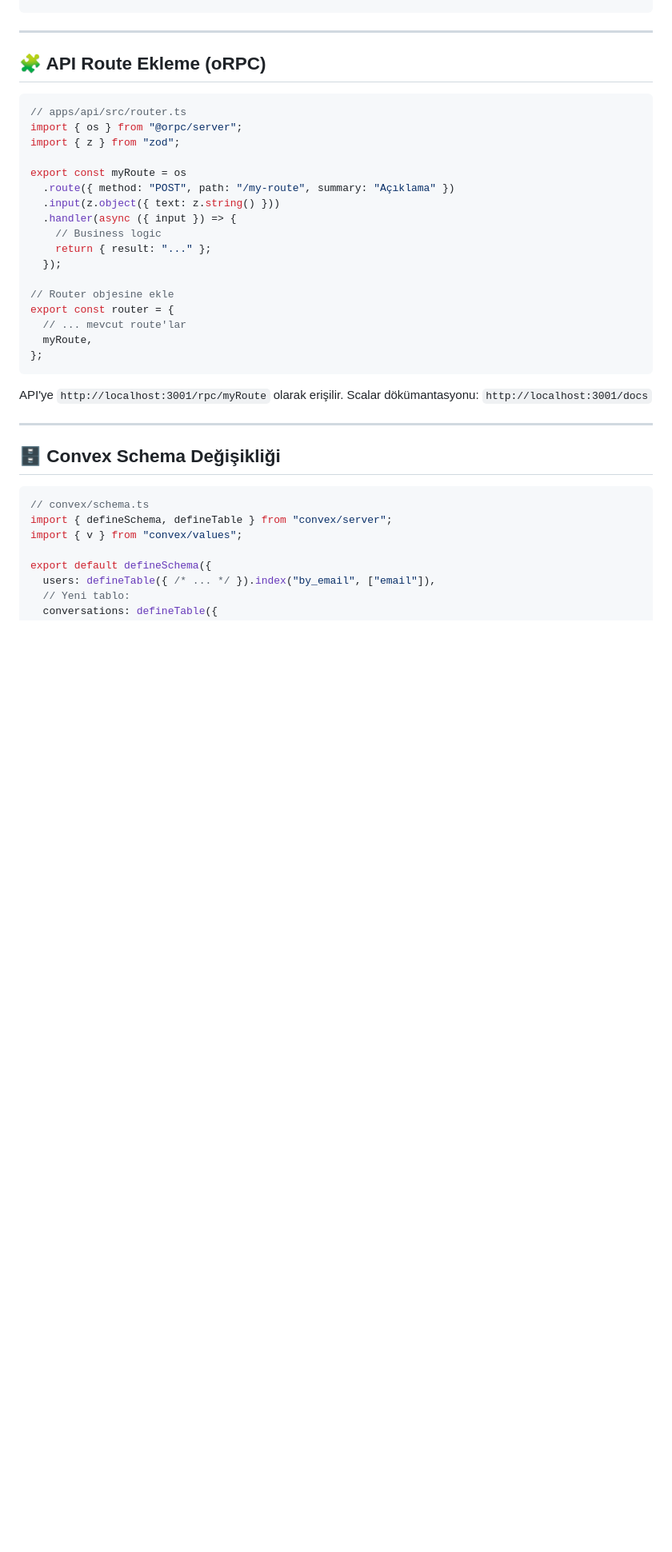
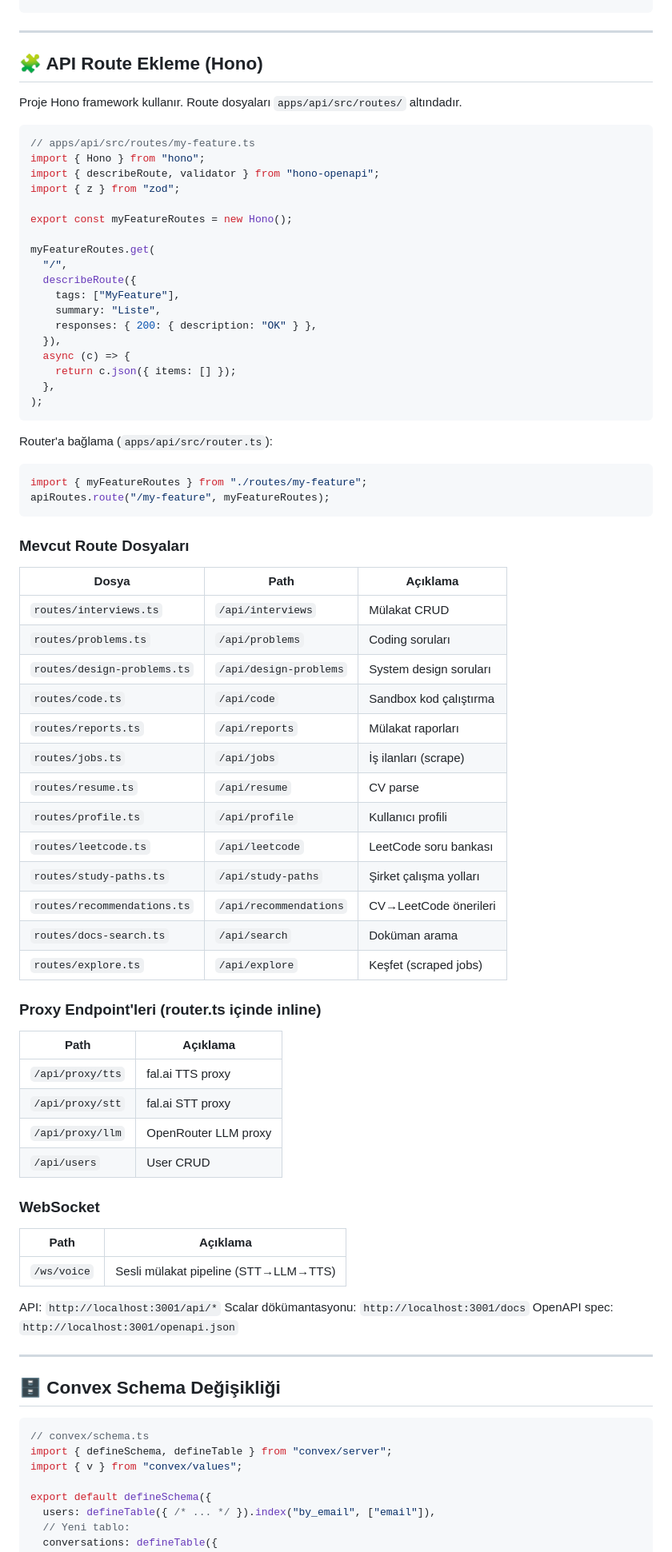
Before and after one commit to phun333/wingman, a Markdown page: AGENTS.md, the part around one of its changes. Shown at 80% size. GitHub-like rendering; blank space fills up the shorter version.

Commit message:
docs: update AGENTS.md with Hono routes and expanded file structure rules

````diff
--- a/AGENTS.md
+++ b/AGENTS.md
@@ -156,30 +162,73 @@ const sttClient = new OpenAI({
 
 ---
 
-## 🧩 API Route Ekleme (oRPC)
+## 🧩 API Route Ekleme (Hono)
+
+Proje Hono framework kullanır. Route dosyaları `apps/api/src/routes/` altındadır.
 
 ```typescript
-// apps/api/src/router.ts
-import { os } from "@orpc/server";
+// apps/api/src/routes/my-feature.ts
+import { Hono } from "hono";
+import { describeRoute, validator } from "hono-openapi";
 import { z } from "zod";
 
-export const myRoute = os
-  .route({ method: "POST", path: "/my-route", summary: "Açıklama" })
-  .input(z.object({ text: z.string() }))
-  .handler(async ({ input }) => {
-    // Business logic
-    return { result: "..." };
-  });
+export const myFeatureRoutes = new Hono();
 
-// Router objesine ekle
-export const router = {
-  // ... mevcut route'lar
-  myRoute,
-};
+myFeatureRoutes.get(
+  "/",
+  describeRoute({
+    tags: ["MyFeature"],
+    summary: "Liste",
+    responses: { 200: { description: "OK" } },
+  }),
+  async (c) => {
+    return c.json({ items: [] });
+  },
+);
 ```
 
-API'ye `http://localhost:3001/rpc/myRoute` olarak erişilir.
+Router'a bağlama (`apps/api/src/router.ts`):
+```typescript
+import { myFeatureRoutes } from "./routes/my-feature";
+apiRoutes.route("/my-feature", myFeatureRoutes);
+```
+
+### Mevcut Route Dosyaları
+
+| Dosya | Path | Açıklama |
+|-------|------|----------|
+| `routes/interviews.ts` | `/api/interviews` | Mülakat CRUD |
+| `routes/problems.ts` | `/api/problems` | Coding soruları |
+| `routes/design-problems.ts` | `/api/design-problems` | System design soruları |
+| `routes/code.ts` | `/api/code` | Sandbox kod çalıştırma |
+| `routes/reports.ts` | `/api/reports` | Mülakat raporları |
+| `routes/jobs.ts` | `/api/jobs` | İş ilanları (scrape) |
+| `routes/resume.ts` | `/api/resume` | CV parse |
+| `routes/profile.ts` | `/api/profile` | Kullanıcı profili |
+| `routes/leetcode.ts` | `/api/leetcode` | LeetCode soru bankası |
+| `routes/study-paths.ts` | `/api/study-paths` | Şirket çalışma yolları |
+| `routes/recommendations.ts` | `/api/recommendations` | CV→LeetCode önerileri |
+| `routes/docs-search.ts` | `/api/search` | Doküman arama |
+| `routes/explore.ts` | `/api/explore` | Keşfet (scraped jobs) |
+
+### Proxy Endpoint'leri (router.ts içinde inline)
+
+| Path | Açıklama |
+|------|----------|
+| `/api/proxy/tts` | fal.ai TTS proxy |
+| `/api/proxy/stt` | fal.ai STT proxy |
+| `/api/proxy/llm` | OpenRouter LLM proxy |
+| `/api/users` | User CRUD |
+
+### WebSocket
+
+| Path | Açıklama |
+|------|----------|
+| `/ws/voice` | Sesli mülakat pipeline (STT→LLM→TTS) |
+
+API: `http://localhost:3001/api/*`
 Scalar dökümantasyonu: `http://localhost:3001/docs`
+OpenAPI spec: `http://localhost:3001/openapi.json`
 
 ---
 
````
Also changed, not shown: other parts of AGENTS.md (+9 -3 lines).
